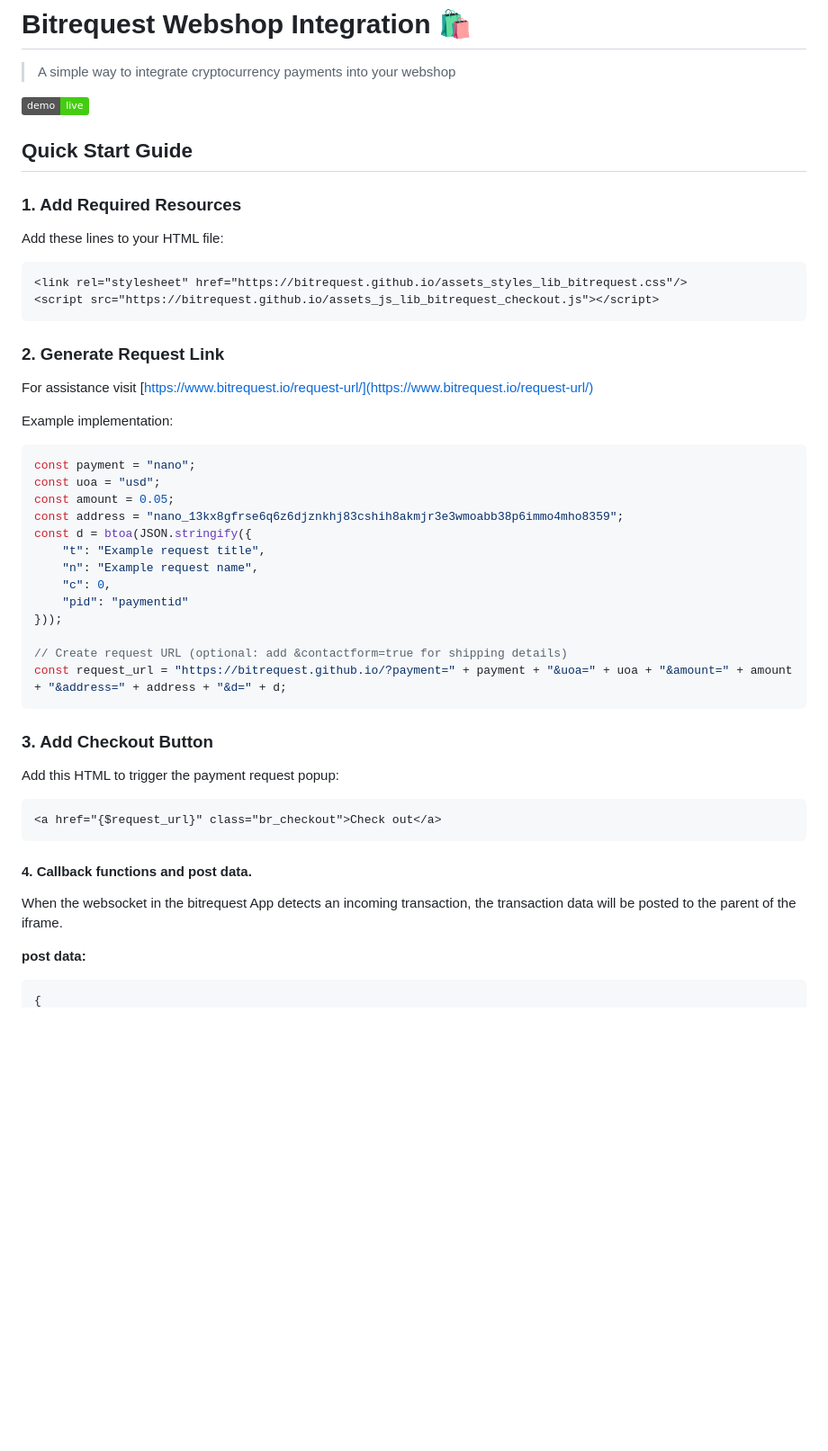
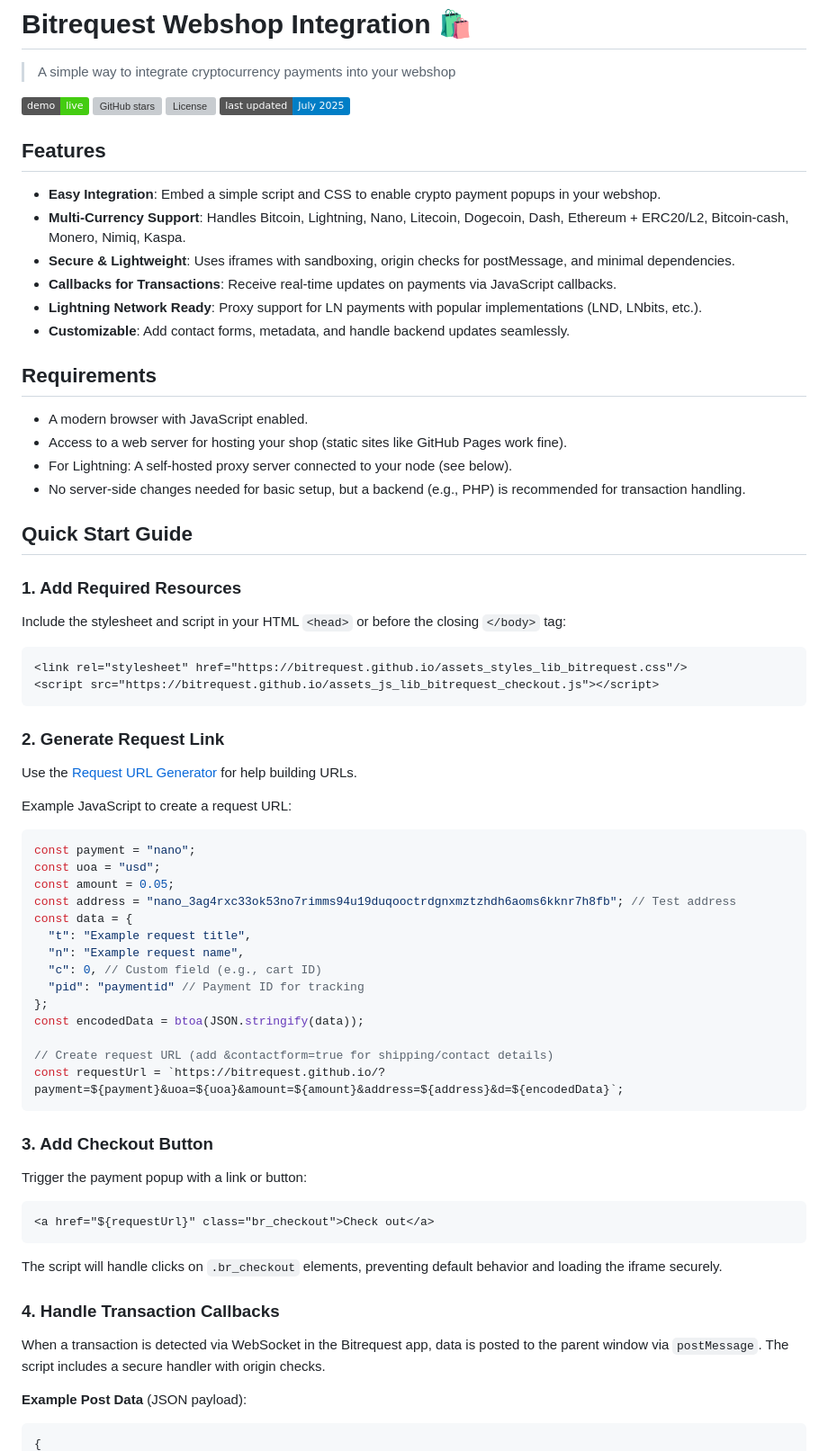
Before and after one commit to bitrequest/webshop-integration, a Markdown page: README.md, the part around the change printed below. Shown: that part at 90% size. Rendered like a GitHub page; badges without logos; blank space fills up the shorter version; grey boxes are pictures that could not be loaded.

````diff
--- a/README.md
+++ b/README.md
@@ -3,49 +3,75 @@
 > A simple way to integrate cryptocurrency payments into your webshop
 
 [![Live Demo](https://img.shields.io/badge/demo-live-success)](https://www.bitrequest.io/brewery/)
+[![GitHub stars](https://img.shields.io/github/stars/bitrequest/webshop-integration)](https://github.com/bitrequest/webshop-integration/stargazers)
+[![License](https://img.shields.io/github/license/bitrequest/bitrequest.github.io)](https://github.com/bitrequest/bitrequest.github.io/blob/master/LICENSE)
+[![Last Updated](https://img.shields.io/badge/last%20updated-July%202025-blue)](https://github.com/bitrequest/webshop-integration)
+
+## Features
+- **Easy Integration**: Embed a simple script and CSS to enable crypto payment popups in your webshop.
+- **Multi-Currency Support**: Handles Bitcoin, Lightning, Nano, Litecoin, Dogecoin, Dash, Ethereum + ERC20/L2, Bitcoin-cash, Monero, Nimiq, Kaspa.
+- **Secure & Lightweight**: Uses iframes with sandboxing, origin checks for postMessage, and minimal dependencies.
+- **Callbacks for Transactions**: Receive real-time updates on payments via JavaScript callbacks.
+- **Lightning Network Ready**: Proxy support for LN payments with popular implementations (LND, LNbits, etc.).
+- **Customizable**: Add contact forms, metadata, and handle backend updates seamlessly.
+
+## Requirements
+- A modern browser with JavaScript enabled.
+- Access to a web server for hosting your shop (static sites like GitHub Pages work fine).
+- For Lightning: A self-hosted proxy server connected to your node (see below).
+- No server-side changes needed for basic setup, but a backend (e.g., PHP) is recommended for transaction handling.
 
 ## Quick Start Guide
 
 ### 1. Add Required Resources
 
-Add these lines to your HTML file:
+Include the stylesheet and script in your HTML `<head>` or before the closing `</body>` tag:
+
 ```html
 <link rel="stylesheet" href="https://bitrequest.github.io/assets_styles_lib_bitrequest.css"/>
 <script src="https://bitrequest.github.io/assets_js_lib_bitrequest_checkout.js"></script>
 ```
 
+
+
 ### 2. Generate Request Link
 
-For assistance visit [https://www.bitrequest.io/request-url/](https://www.bitrequest.io/request-url/)
+Use the [Request URL Generator](https://www.bitrequest.io/request-url/) for help building URLs.
 
-Example implementation:
+Example JavaScript to create a request URL:
+
 ```javascript
 const payment = "nano";
 const uoa = "usd";
 const amount = 0.05;
-const address = "nano_13kx8gfrse6q6z6djznkhj83cshih8akmjr3e3wmoabb38p6immo4mho8359";
-const d = btoa(JSON.stringify({
-    "t": "Example request title",
-    "n": "Example request name",
-    "c": 0,
-    "pid": "paymentid"
-}));
+const address = "nano_3ag4rxc33ok53no7rimms94u19duqooctrdgnxmztzhdh6aoms6kknr7h8fb"; // Test address
+const data = {
+  "t": "Example request title",
+  "n": "Example request name",
+  "c": 0, // Custom field (e.g., cart ID)
+  "pid": "paymentid" // Payment ID for tracking
+};
+const encodedData = btoa(JSON.stringify(data));
 
-// Create request URL (optional: add &contactform=true for shipping details)
-const request_url = "https://bitrequest.github.io/?payment=" + payment + "&uoa=" + uoa + "&amount=" + amount + "&address=" + address + "&d=" + d;
+// Create request URL (add &contactform=true for shipping/contact details)
+const requestUrl = `https://bitrequest.github.io/?payment=${payment}&uoa=${uoa}&amount=${amount}&address=${address}&d=${encodedData}`;
 ```
 
 ### 3. Add Checkout Button
 
-Add this HTML to trigger the payment request popup:
+Trigger the payment popup with a link or button:
+
 ```html
-<a href="{$request_url}" class="br_checkout">Check out</a>
+<a href="${requestUrl}" class="br_checkout">Check out</a>
 ```
 
-#### 4. Callback functions and post data.
-When the websocket in the bitrequest App detects an incoming transaction, the transaction data will be posted to the parent of the iframe.
+The script will handle clicks on `.br_checkout` elements, preventing default behavior and loading the iframe securely.
 
-**post data:**
+### 4. Handle Transaction Callbacks
+
+When a transaction is detected via WebSocket in the Bitrequest app, data is posted to the parent window via `postMessage`. The script includes a secure handler with origin checks.
+
+**Example Post Data** (JSON payload):
 
 ```json
 {
````
Also changed, not shown: other parts of README.md (+59 -46 lines).
